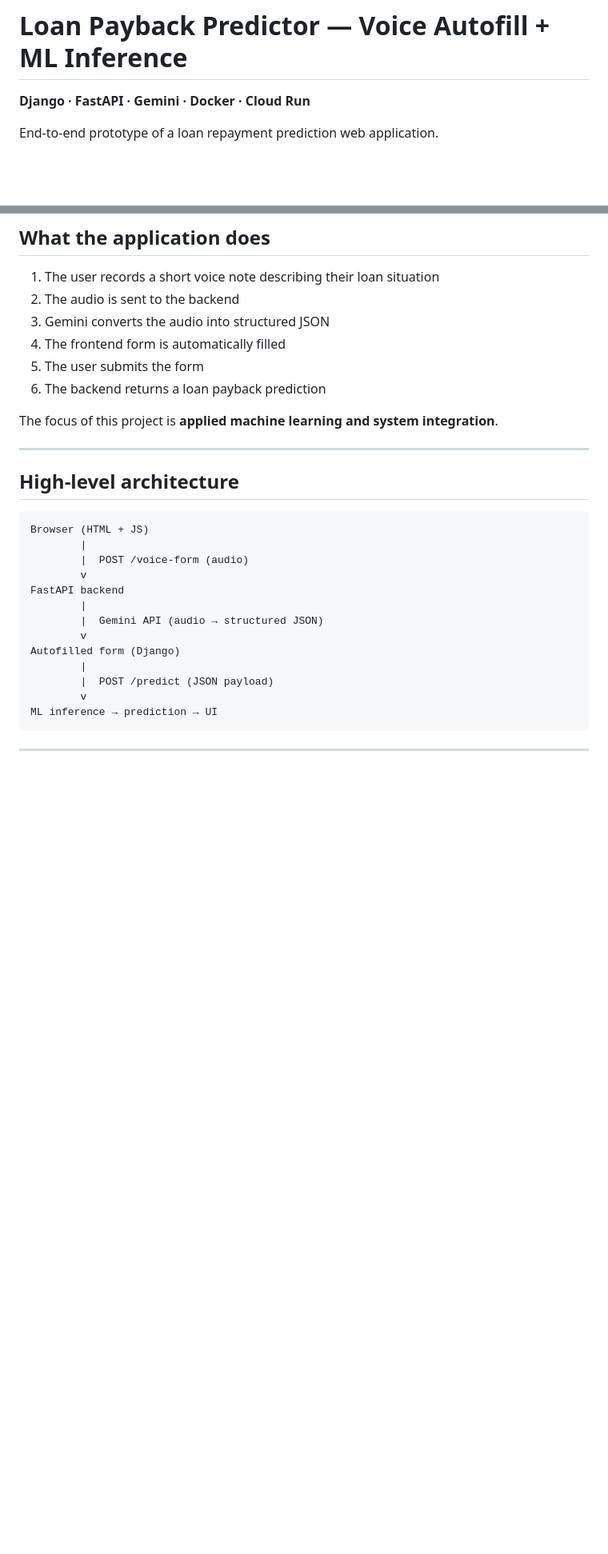
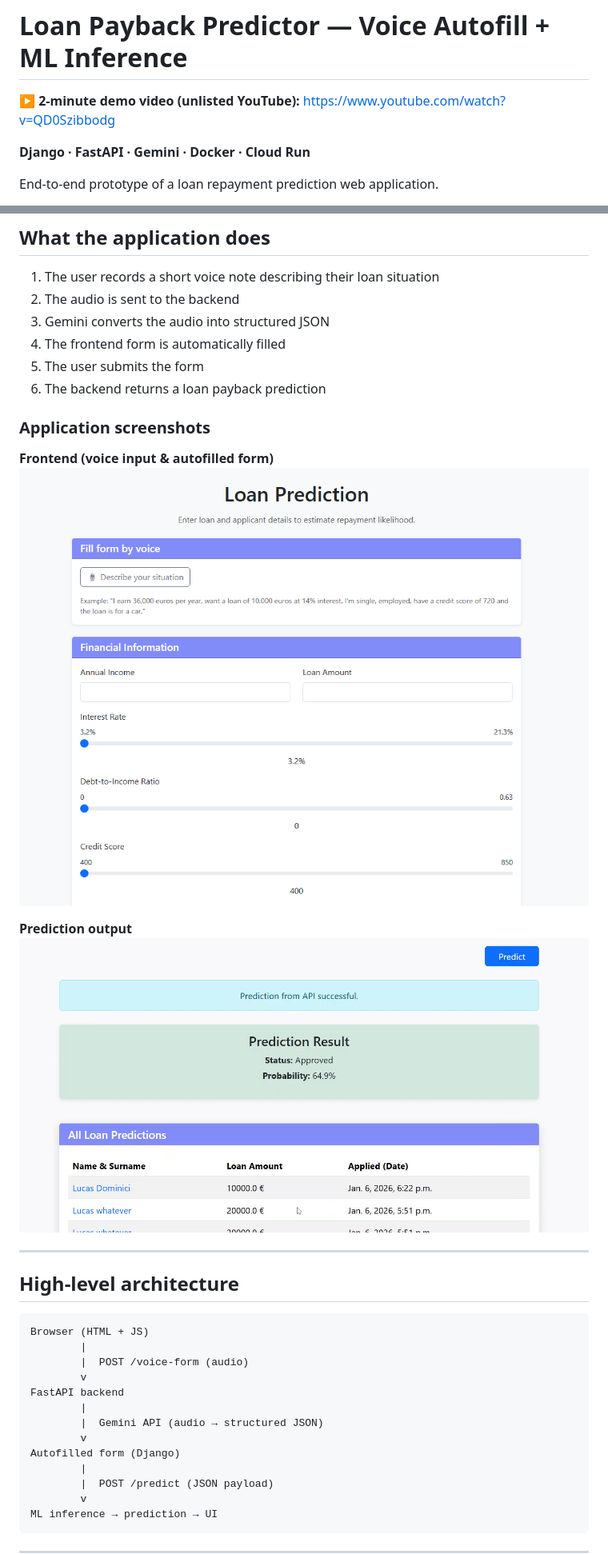
Before and after one commit to lukdo/loan-predictor-voice-app, a Markdown page: README.md, 2 parts joined by grey strips. Shown: that part at 80% size. GitHub-like rendering; pictures changed too: images/frontend.png (added), images/prediction.png (added); blank space fills up the shorter version.

Commit message:
final update for images, video, all working locally

```diff
--- a/README.md
+++ b/README.md
@@ -1,4 +1,8 @@
 # Loan Payback Predictor — Voice Autofill + ML Inference
+
+▶️ **2-minute demo video (unlisted YouTube):**
+https://www.youtube.com/watch?v=QD0Szibbodg
+
 **Django · FastAPI · Gemini · Docker · Cloud Run**
 
 End-to-end prototype of a loan repayment prediction web application.
@@ -22,7 +26,13 @@ To avoid ongoing cloud costs, the live demo is not permanently running, but the
 5. The user submits the form
 6. The backend returns a loan payback prediction
 
-The focus of this project is **applied machine learning and system integration**.
+### Application screenshots
+
+**Frontend (voice input & autofilled form)**
+![Frontend screenshot](images/frontend.png)
+
+**Prediction output**
+![Prediction screenshot](images/prediction.png)
 
 ---
 
```
Also changed, not shown: other parts of README.md (+1 -1 lines), 7 other files.
